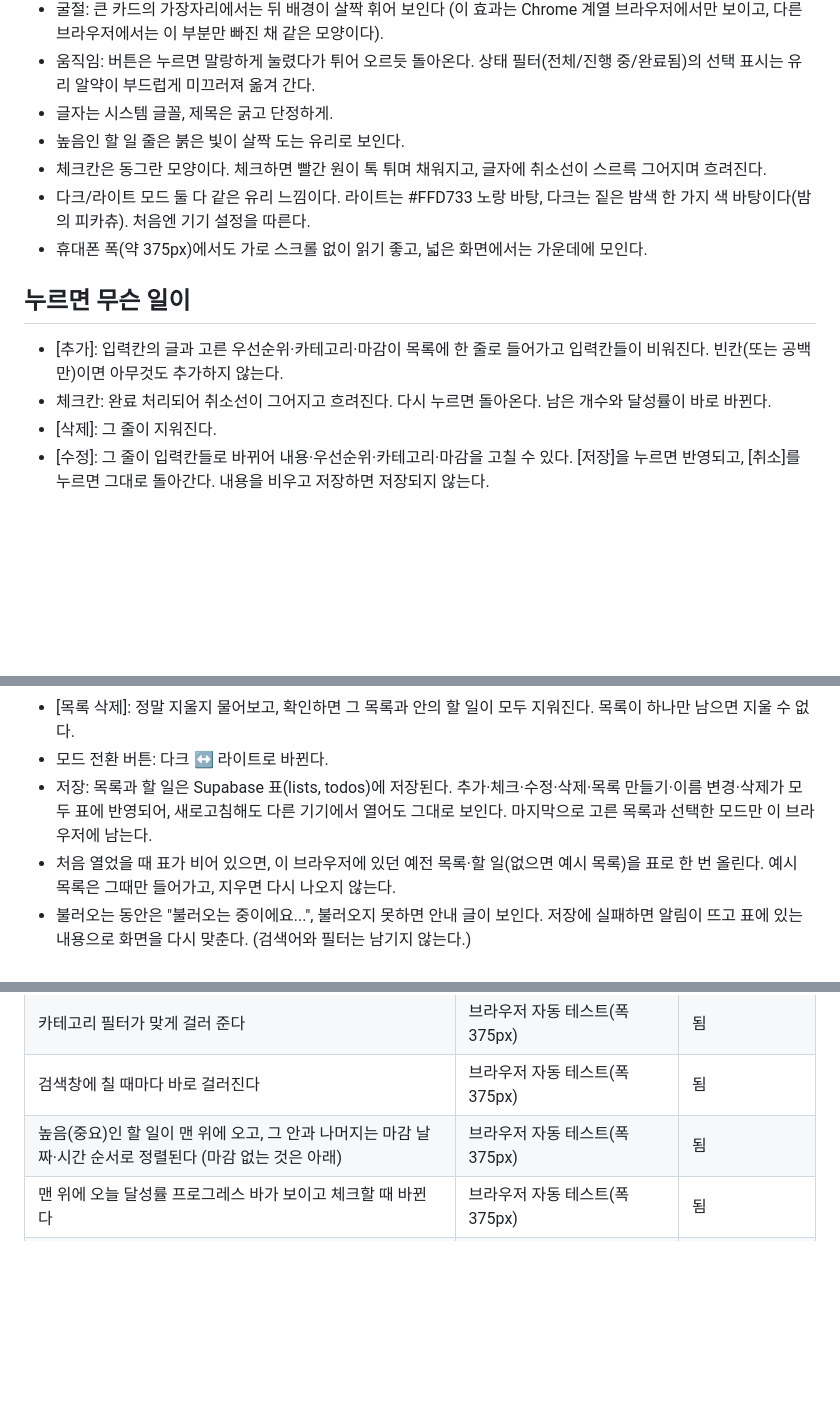
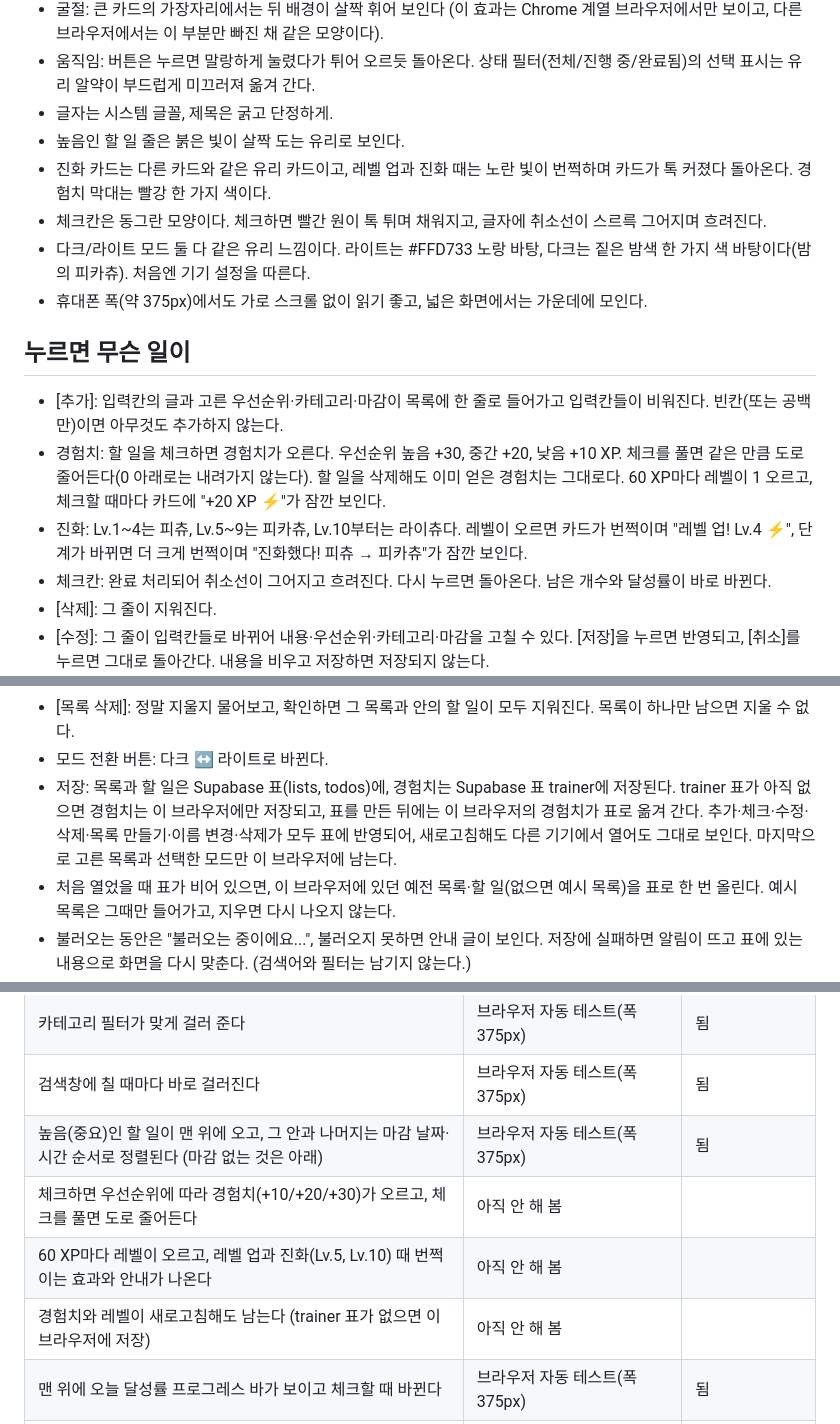
Before and after one commit to danielkim0809-code/vibecoding, a Markdown page: 명세.md, 3 parts joined by grey strips. GitHub-like rendering; blank space fills up the shorter version.

Commit message:
명세.md에 피카츄 진화(경험치·레벨·진화) 추가
Co-Authored-By: Claude Sonnet 5.5 <noreply@anthropic.com>
Claude-Session: https://claude.ai/code/session_013ngpLPnFr12YuDxGMnJqn4

```diff
--- a/명세.md
+++ b/명세.md
@@ -36,12 +37,15 @@
 - 움직임: 버튼은 누르면 말랑하게 눌렸다가 튀어 오르듯 돌아온다. 상태 필터(전체/진행 중/완료됨)의 선택 표시는 유리 알약이 부드럽게 미끄러져 옮겨 간다.
 - 글자는 시스템 글꼴, 제목은 굵고 단정하게.
 - 높음인 할 일 줄은 붉은 빛이 살짝 도는 유리로 보인다.
+- 진화 카드는 다른 카드와 같은 유리 카드이고, 레벨 업과 진화 때는 노란 빛이 번쩍하며 카드가 톡 커졌다 돌아온다. 경험치 막대는 빨강 한 가지 색이다.
 - 체크칸은 동그란 모양이다. 체크하면 빨간 원이 톡 튀며 채워지고, 글자에 취소선이 스르륵 그어지며 흐려진다.
 - 다크/라이트 모드 둘 다 같은 유리 느낌이다. 라이트는 #FFD733 노랑 바탕, 다크는 짙은 밤색 한 가지 색 바탕이다(밤의 피카츄). 처음엔 기기 설정을 따른다.
 - 휴대폰 폭(약 375px)에서도 가로 스크롤 없이 읽기 좋고, 넓은 화면에서는 가운데에 모인다.
 
 ## 누르면 무슨 일이
 - [추가]: 입력칸의 글과 고른 우선순위·카테고리·마감이 목록에 한 줄로 들어가고 입력칸들이 비워진다. 빈칸(또는 공백만)이면 아무것도 추가하지 않는다.
+- 경험치: 할 일을 체크하면 경험치가 오른다. 우선순위 높음 +30, 중간 +20, 낮음 +10 XP. 체크를 풀면 같은 만큼 도로 줄어든다(0 아래로는 내려가지 않는다). 할 일을 삭제해도 이미 얻은 경험치는 그대로다. 60 XP마다 레벨이 1 오르고, 체크할 때마다 카드에 "+20 XP ⚡"가 잠깐 보인다.
+- 진화: Lv.1~4는 피츄, Lv.5~9는 피카츄, Lv.10부터는 라이츄다. 레벨이 오르면 카드가 번쩍이며 "레벨 업! Lv.4 ⚡", 단계가 바뀌면 더 크게 번쩍이며 "진화했다! 피츄 → 피카츄"가 잠깐 보인다.
 - 체크칸: 완료 처리되어 취소선이 그어지고 흐려진다. 다시 누르면 돌아온다. 남은 개수와 달성률이 바로 바뀐다.
 - [삭제]: 그 줄이 지워진다.
 - [수정]: 그 줄이 입력칸들로 바뀌어 내용·우선순위·카테고리·마감을 고칠 수 있다. [저장]을 누르면 반영되고, [취소]를 누르면 그대로 돌아간다. 내용을 비우고 저장하면 저장되지 않는다.
@@ -56,7 +60,7 @@
 - [이름 변경]: 지금 목록의 이름을 입력칸에서 고치고 [확인]을 누르면 바뀐다. [취소]를 누르면 그대로다.
 - [목록 삭제]: 정말 지울지 물어보고, 확인하면 그 목록과 안의 할 일이 모두 지워진다. 목록이 하나만 남으면 지울 수 없다.
 - 모드 전환 버튼: 다크 ↔ 라이트로 바뀐다.
-- 저장: 목록과 할 일은 Supabase 표(lists, todos)에 저장된다. 추가·체크·수정·삭제·목록 만들기·이름 변경·삭제가 모두 표에 반영되어, 새로고침해도 다른 기기에서 열어도 그대로 보인다. 마지막으로 고른 목록과 선택한 모드만 이 브라우저에 남는다.
+- 저장: 목록과 할 일은 Supabase 표(lists, todos)에, 경험치는 Supabase 표 trainer에 저장된다. trainer 표가 아직 없으면 경험치는 이 브라우저에만 저장되고, 표를 만든 뒤에는 이 브라우저의 경험치가 표로 옮겨 간다. 추가·체크·수정·삭제·목록 만들기·이름 변경·삭제가 모두 표에 반영되어, 새로고침해도 다른 기기에서 열어도 그대로 보인다. 마지막으로 고른 목록과 선택한 모드만 이 브라우저에 남는다.
 - 처음 열었을 때 표가 비어 있으면, 이 브라우저에 있던 예전 목록·할 일(없으면 예시 목록)을 표로 한 번 올린다. 예시 목록은 그때만 들어가고, 지우면 다시 나오지 않는다.
 - 불러오는 동안은 "불러오는 중이에요...", 불러오지 못하면 안내 글이 보인다. 저장에 실패하면 알림이 뜨고 표에 있는 내용으로 화면을 다시 맞춘다. (검색어와 필터는 남기지 않는다.)
 
@@ -73,6 +77,9 @@
 | 카테고리 필터가 맞게 걸러 준다 | 브라우저 자동 테스트(폭 375px) | 됨 |
 | 검색창에 칠 때마다 바로 걸러진다 | 브라우저 자동 테스트(폭 375px) | 됨 |
 | 높음(중요)인 할 일이 맨 위에 오고, 그 안과 나머지는 마감 날짜·시간 순서로 정렬된다 (마감 없는 것은 아래) | 브라우저 자동 테스트(폭 375px) | 됨 |
+| 체크하면 우선순위에 따라 경험치(+10/+20/+30)가 오르고, 체크를 풀면 도로 줄어든다 | 아직 안 해 봄 | |
+| 60 XP마다 레벨이 오르고, 레벨 업과 진화(Lv.5, Lv.10) 때 번쩍이는 효과와 안내가 나온다 | 아직 안 해 봄 | |
+| 경험치와 레벨이 새로고침해도 남는다 (trainer 표가 없으면 이 브라우저에 저장) | 아직 안 해 봄 | |
 | 맨 위에 오늘 달성률 프로그레스 바가 보이고 체크할 때 바뀐다 | 브라우저 자동 테스트(폭 375px) | 됨 |
 | 다크/라이트 모드 전환이 되고 새로고침해도 남음 | 브라우저 자동 테스트(폭 375px) | 됨 |
 | 새로고침해도 할 일이 남음 | 브라우저 자동 테스트(폭 375px) | 됨 |
```
Also changed, not shown: other parts of 명세.md (+1 -0 lines).
